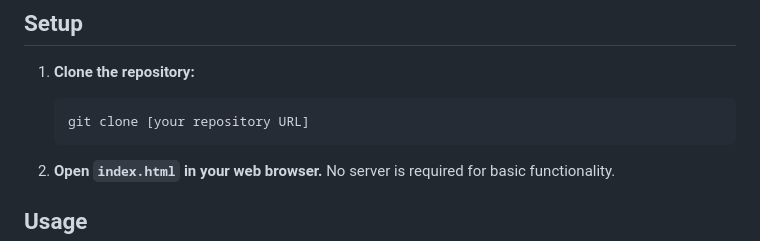
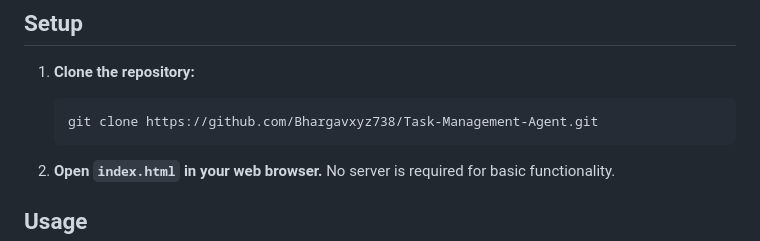
Before and after one commit to Bhargavxyz738/Agent, a Markdown page: README.md, the part around the change printed below. Rendered like a GitHub page.

````diff
--- a/README.md
+++ b/README.md
@@ -24,7 +24,7 @@ This is a task management application with an AI assistant to help you manage yo
 1.  **Clone the repository:**
 
     ```bash
-    git clone [your repository URL]
+    git clone https://github.com/Bhargavxyz738/Task-Management-Agent.git
     ```
 
 2.  **Open `index.html` in your web browser.**  No server is required for basic functionality.
````
Also changed, not shown: other parts of README.md (+0 -2 lines).
